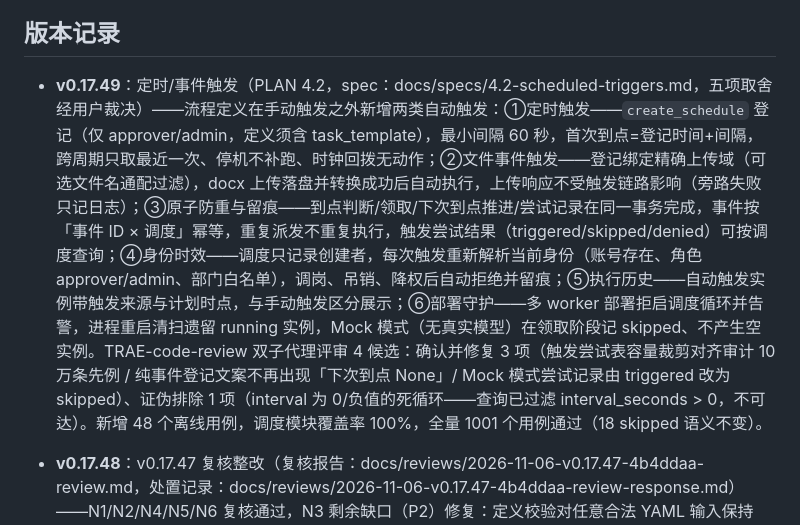
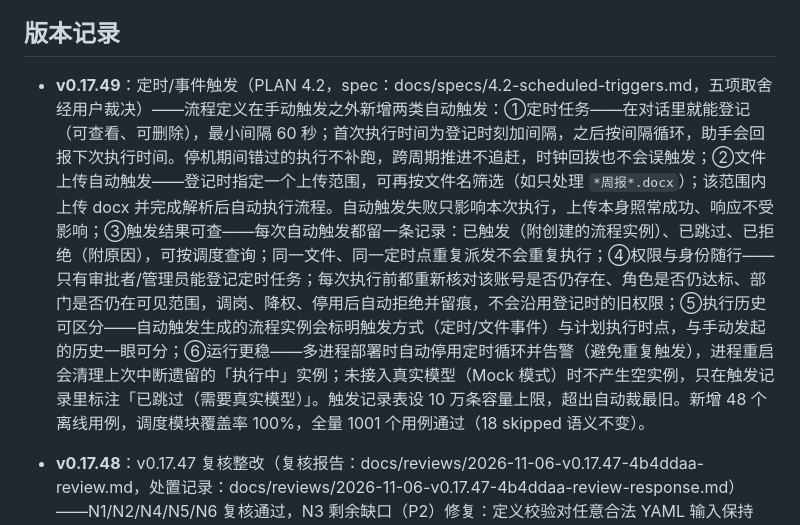
Before and after one commit to huyc666/private-agent-poc, a Markdown page: README.md, the part around the change. Drawn GitHub-style.

Commit message:
docs v0.17.49: README 版本条目改为功能使用者视角

```diff
--- a/README.md
+++ b/README.md
@@ -6,7 +6,7 @@
 
 ## 版本记录
 
-- **v0.17.49**：定时/事件触发（PLAN 4.2，spec：docs/specs/4.2-scheduled-triggers.md，五项取舍经用户裁决）——流程定义在手动触发之外新增两类自动触发：①定时触发——`create_schedule` 登记（仅 approver/admin，定义须含 task_template），最小间隔 60 秒，首次到点=登记时间+间隔，跨周期只取最近一次、停机不补跑、时钟回拨无动作；②文件事件触发——登记绑定精确上传域（可选文件名通配过滤），docx 上传落盘并转换成功后自动执行，上传响应不受触发链路影响（旁路失败只记日志）；③原子防重与留痕——到点判断/领取/下次到点推进/尝试记录在同一事务完成，事件按「事件 ID × 调度」幂等，重复派发不重复执行，触发尝试结果（triggered/skipped/denied）可按调度查询；④身份时效——调度只记录创建者，每次触发重新解析当前身份（账号存在、角色 approver/admin、部门白名单），调岗、吊销、降权后自动拒绝并留痕；⑤执行历史——自动触发实例带触发来源与计划时点，与手动触发区分展示；⑥部署守护——多 worker 部署拒启调度循环并告警，进程重启清扫遗留 running 实例，Mock 模式（无真实模型）在领取阶段记 skipped、不产生空实例。TRAE-code-review 双子代理评审 4 候选：确认并修复 3 项（触发尝试表容量裁剪对齐审计 10 万条先例 / 纯事件登记文案不再出现「下次到点 None」/ Mock 模式尝试记录由 triggered 改为 skipped）、证伪排除 1 项（interval 为 0/负值的死循环——查询已过滤 interval_seconds > 0，不可达）。新增 48 个离线用例，调度模块覆盖率 100%，全量 1001 个用例通过（18 skipped 语义不变）。
+- **v0.17.49**：定时/事件触发（PLAN 4.2，spec：docs/specs/4.2-scheduled-triggers.md，五项取舍经用户裁决）——流程定义在手动触发之外新增两类自动触发：①定时任务——在对话里就能登记（可查看、可删除），最小间隔 60 秒；首次执行时间为登记时刻加间隔，之后按间隔循环，助手会回报下次执行时间。停机期间错过的执行不补跑，跨周期推进不追赶，时钟回拨也不会误触发；②文件上传自动触发——登记时指定一个上传范围，可再按文件名筛选（如只处理 `*周报*.docx`）；该范围内上传 docx 并完成解析后自动执行流程。自动触发失败只影响本次执行，上传本身照常成功、响应不受影响；③触发结果可查——每次自动触发都留一条记录：已触发（附创建的流程实例）、已跳过、已拒绝（附原因），可按调度查询；同一文件、同一定时点重复派发不会重复执行；④权限与身份随行——只有审批者/管理员能登记定时任务；每次执行前都重新核对该账号是否仍存在、角色是否仍达标、部门是否仍在可见范围，调岗、降权、停用后自动拒绝并留痕，不会沿用登记时的旧权限；⑤执行历史可区分——自动触发生成的流程实例会标明触发方式（定时/文件事件）与计划执行时点，与手动发起的历史一眼可分；⑥运行更稳——多进程部署时自动停用定时循环并告警（避免重复触发），进程重启会清理上次中断遗留的「执行中」实例；未接入真实模型（Mock 模式）时不产生空实例，只在触发记录里标注「已跳过（需要真实模型）」。触发记录表设 10 万条容量上限，超出自动裁最旧。新增 48 个离线用例，调度模块覆盖率 100%，全量 1001 个用例通过（18 skipped 语义不变）。
 
 - **v0.17.48**：v0.17.47 复核整改（复核报告：docs/reviews/2026-11-06-v0.17.47-4b4ddaa-review.md，处置记录：docs/reviews/2026-11-06-v0.17.47-4b4ddaa-review-response.md）——N1/N2/N4/N5/N6 复核通过，N3 剩余缺口（P2）修复：定义校验对任意合法 YAML 输入保持「只拒绝、不崩溃」——混合类型顶层键、步骤/汇总角色与 fanout 来源的非字符串值、汇总输入的非字符串元素等四类畸形输入此前可使校验抛异常并拖垮整个定义发现工具，现全部按定义错误拒绝；加载边界另加结构化异常兜底作最后防线，并修复错误分支对畸形定义计算内容哈希的同源崩溃（自查发现）。红测试先行（修复前 6 条用例全红，与报告独立复现一致），全量 951 个用例通过（18 skipped 语义不变）。
 
```
